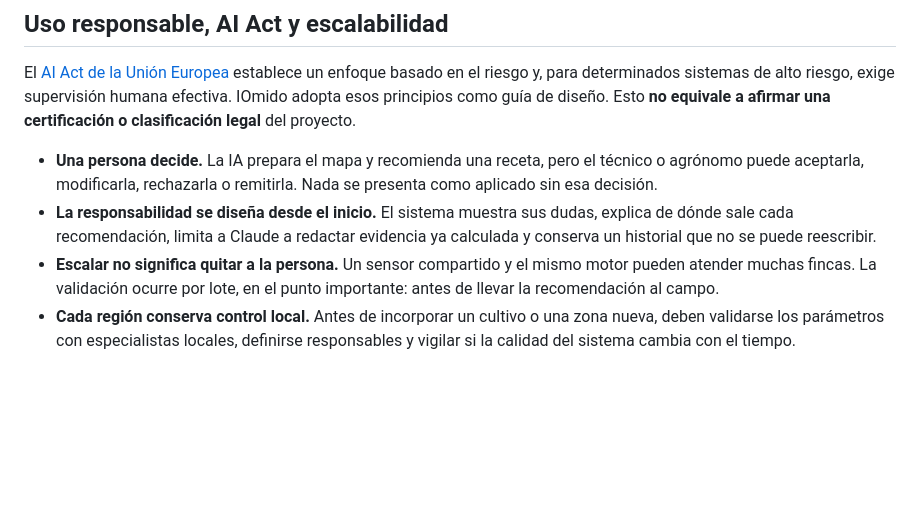
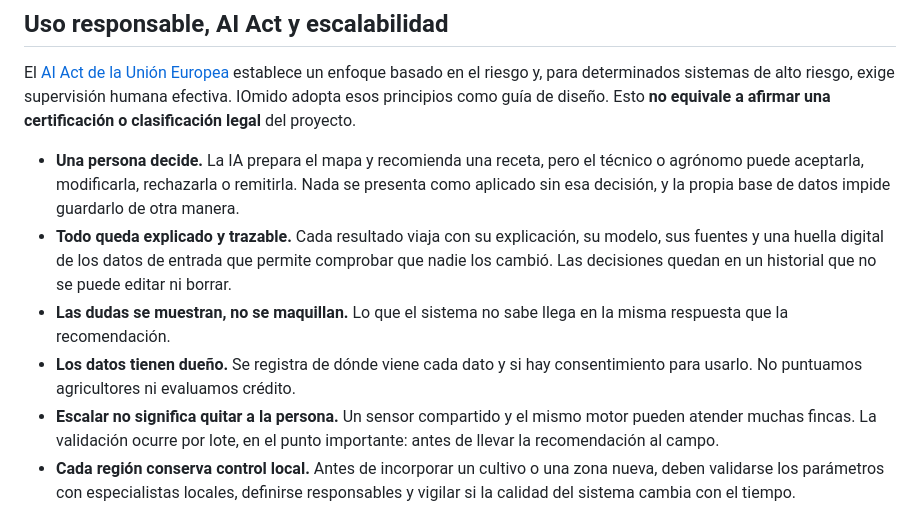
Before and after one commit to juandmg020407/hackathon-ColTechWeek, a Markdown page: README.md, the part around the change. Rendered like a GitHub page; blank space fills up the shorter version.

```diff
--- a/README.md
+++ b/README.md
@@ -250,10 +250,16 @@ legal** del proyecto.
 
 - **Una persona decide.** La IA prepara el mapa y recomienda una receta, pero el
   técnico o agrónomo puede aceptarla, modificarla, rechazarla o remitirla. Nada
-  se presenta como aplicado sin esa decisión.
-- **La responsabilidad se diseña desde el inicio.** El sistema muestra sus dudas,
-  explica de dónde sale cada recomendación, limita a Claude a redactar evidencia
-  ya calculada y conserva un historial que no se puede reescribir.
+  se presenta como aplicado sin esa decisión, y la propia base de datos impide
+  guardarlo de otra manera.
+- **Todo queda explicado y trazable.** Cada resultado viaja con su explicación,
+  su modelo, sus fuentes y una huella digital de los datos de entrada que permite
+  comprobar que nadie los cambió. Las decisiones quedan en un historial que no se
+  puede editar ni borrar.
+- **Las dudas se muestran, no se maquillan.** Lo que el sistema no sabe llega en
+  la misma respuesta que la recomendación.
+- **Los datos tienen dueño.** Se registra de dónde viene cada dato y si hay
+  consentimiento para usarlo. No puntuamos agricultores ni evaluamos crédito.
 - **Escalar no significa quitar a la persona.** Un sensor compartido y el mismo
   motor pueden atender muchas fincas. La validación ocurre por lote, en el punto
   importante: antes de llevar la recomendación al campo.
```
